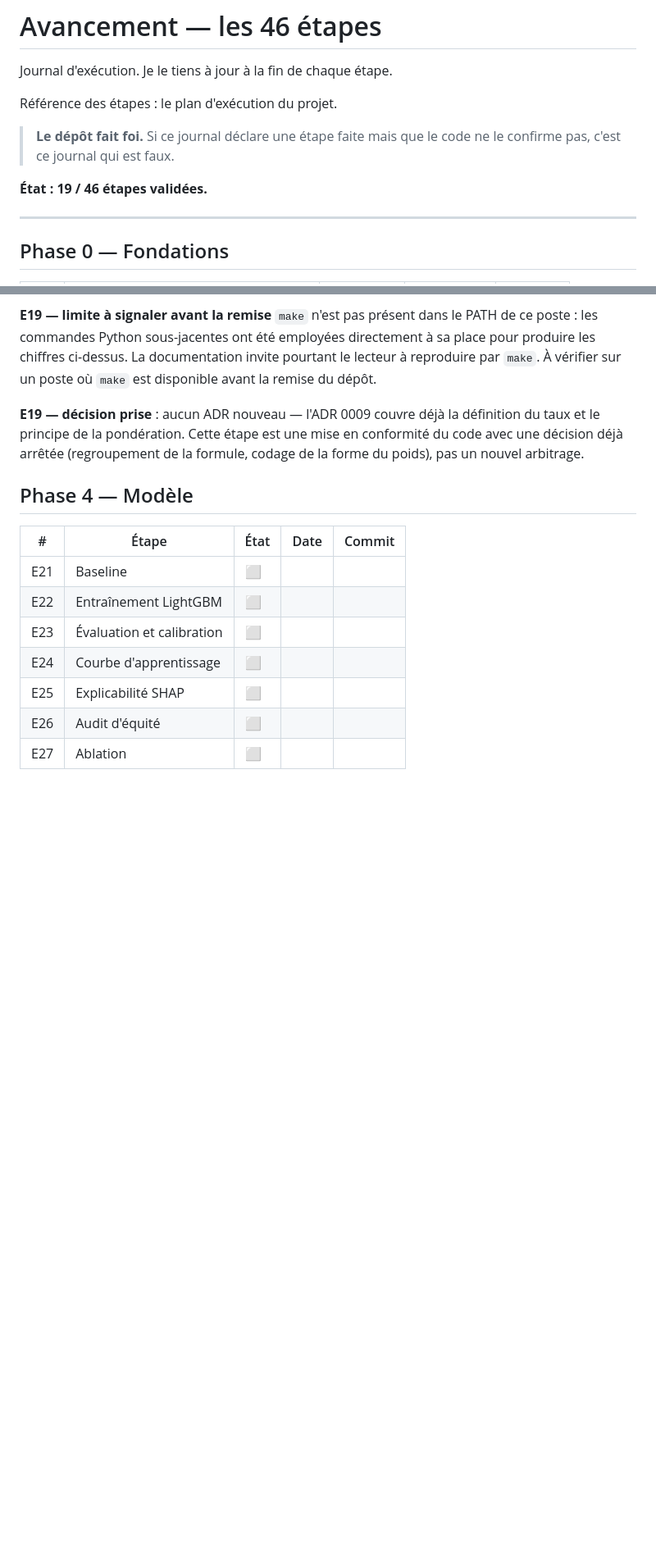
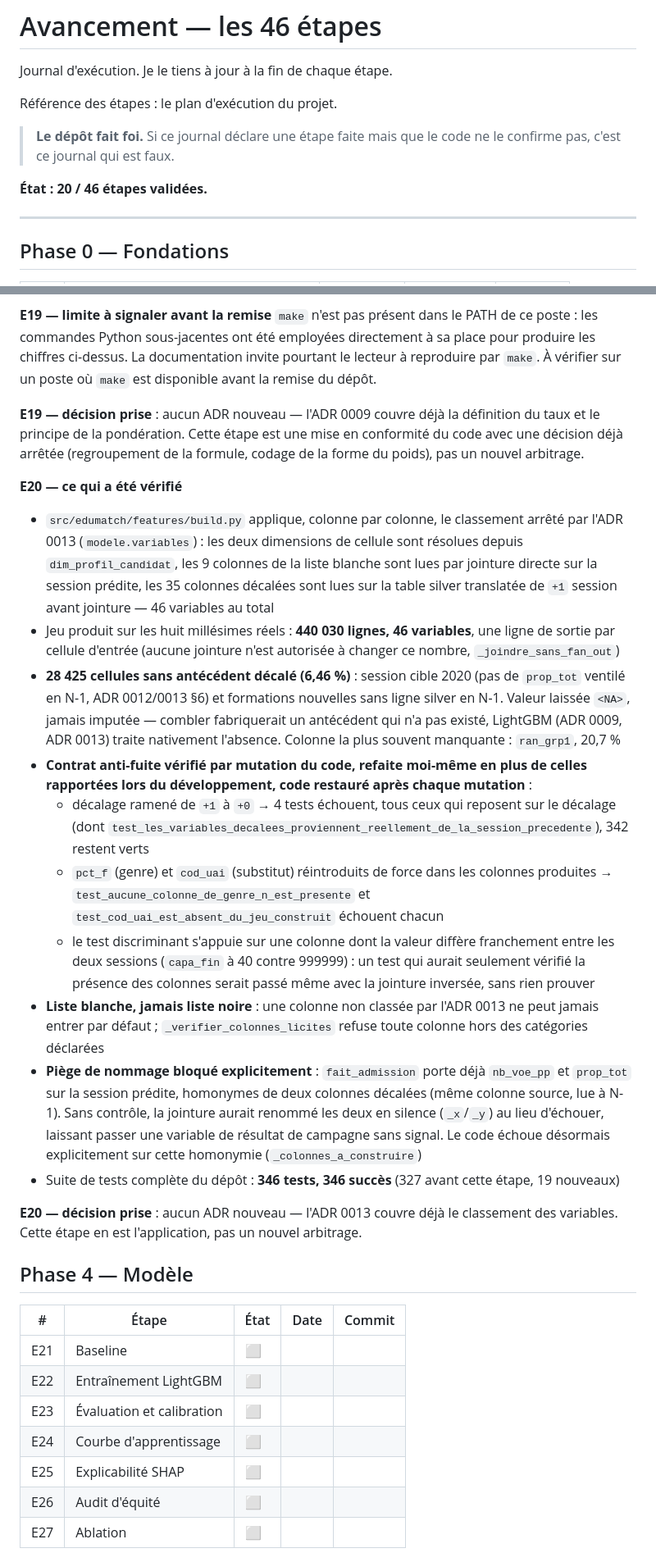
Before and after one commit to johannKionghat/edumatch-ia, a Markdown page: docs/sous-docs-projets/avancement.md, 2 parts joined by grey strips. Shown at 82% size. Rendered like a GitHub page; blank space fills up the shorter version.

Commit message:
docs(avancement): étape E20 validée, contrat anti-fuite [B4][B3]
Page dédiée à la construction, distincte du classement, centrée sur
la validation par mutation (4 tests échouent sur 346).

```diff
--- a/docs/sous-docs-projets/avancement.md
+++ b/docs/sous-docs-projets/avancement.md
@@ -7,7 +7,7 @@ Référence des étapes : le plan d'exécution du projet.
 > **Le dépôt fait foi.** Si ce journal déclare une étape faite mais que le code
 > ne le confirme pas, c'est ce journal qui est faux.
 
-**État : 19 / 46 étapes validées.**
+**État : 20 / 46 étapes validées.**
 
 ---
 
@@ -900,6 +900,53 @@ définition du taux et le principe de la pondération. Cette étape est une mise
 en conformité du code avec une décision déjà arrêtée (regroupement de la
 formule, codage de la forme du poids), pas un nouvel arbitrage.
 
+**E20 — ce qui a été vérifié**
+- `src/edumatch/features/build.py` applique, colonne par colonne, le
+  classement arrêté par l'ADR 0013 (`modele.variables`) : les deux dimensions
+  de cellule sont résolues depuis `dim_profil_candidat`, les 9 colonnes de la
+  liste blanche sont lues par jointure directe sur la session prédite, les
+  35 colonnes décalées sont lues sur la table silver translatée de `+1`
+  session avant jointure — 46 variables au total
+- Jeu produit sur les huit millésimes réels : **440 030 lignes, 46
+  variables**, une ligne de sortie par cellule d'entrée (aucune jointure
+  n'est autorisée à changer ce nombre, `_joindre_sans_fan_out`)
+- **28 425 cellules sans antécédent décalé (6,46 %)** : session cible 2020
+  (pas de `prop_tot` ventilé en N-1, ADR 0012/0013 §6) et formations
+  nouvelles sans ligne silver en N-1. Valeur laissée `<NA>`, jamais imputée —
+  combler fabriquerait un antécédent qui n'a pas existé, LightGBM (ADR 0009,
+  ADR 0013) traite nativement l'absence. Colonne la plus souvent manquante :
+  `ran_grp1`, 20,7 %
+- **Contrat anti-fuite vérifié par mutation du code, refaite moi-même en plus
+  de celles rapportées lors du développement, code restauré après chaque
+  mutation** :
+  - décalage ramené de `+1` à `+0` → 4 tests échouent, tous ceux qui
+    reposent sur le décalage (dont
+    `test_les_variables_decalees_proviennent_reellement_de_la_session_precedente`),
+    342 restent verts
+  - `pct_f` (genre) et `cod_uai` (substitut) réintroduits de force dans les
+    colonnes produites → `test_aucune_colonne_de_genre_n_est_presente` et
+    `test_cod_uai_est_absent_du_jeu_construit` échouent chacun
+  - le test discriminant s'appuie sur une colonne dont la valeur diffère
+    franchement entre les deux sessions (`capa_fin` à 40 contre 999999) : un
+    test qui aurait seulement vérifié la présence des colonnes serait passé
+    même avec la jointure inversée, sans rien prouver
+- **Liste blanche, jamais liste noire** : une colonne non classée par l'ADR
+  0013 ne peut jamais entrer par défaut ; `_verifier_colonnes_licites`
+  refuse toute colonne hors des catégories déclarées
+- **Piège de nommage bloqué explicitement** : `fait_admission` porte déjà
+  `nb_voe_pp` et `prop_tot` sur la session prédite, homonymes de deux
+  colonnes décalées (même colonne source, lue à N-1). Sans contrôle, la
+  jointure aurait renommé les deux en silence (`_x`/`_y`) au lieu d'échouer,
+  laissant passer une variable de résultat de campagne sans signal. Le code
+  échoue désormais explicitement sur cette homonymie
+  (`_colonnes_a_construire`)
+- Suite de tests complète du dépôt : **346 tests, 346 succès** (327 avant
+  cette étape, 19 nouveaux)
+
+**E20 — décision prise** : aucun ADR nouveau — l'ADR 0013 couvre déjà le
+classement des variables. Cette étape en est l'application, pas un nouvel
+arbitrage.
+
 ## Phase 4 — Modèle
 
 | # | Étape | État | Date | Commit |
```
Also changed, not shown: other parts of docs/sous-docs-projets/avancement.md (+1 -1 lines), 2 other files.
